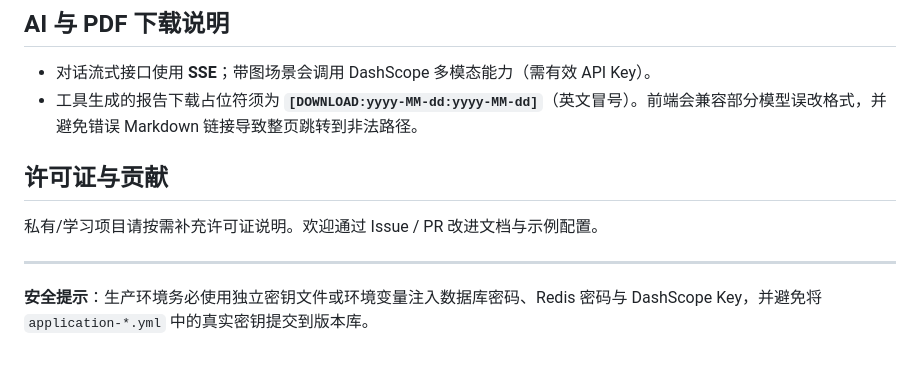
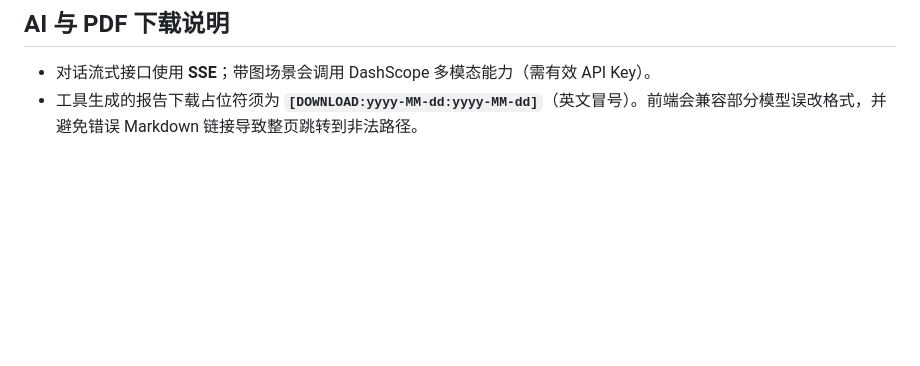
Before and after one commit to tagehuvatehi29849-creator/smart-diet, a Markdown page: README.md, the part around the change. GitHub-like rendering; blank space fills up the shorter version.

```diff
--- a/README.md
+++ b/README.md
@@ -149,11 +149,3 @@ java -jar target/smart-diet-api-0.0.1-SNAPSHOT.jar
 
 - 对话流式接口使用 **SSE**；带图场景会调用 DashScope 多模态能力（需有效 API Key）。
 - 工具生成的报告下载占位符须为 **`[DOWNLOAD:yyyy-MM-dd:yyyy-MM-dd]`**（英文冒号）。前端会兼容部分模型误改格式，并避免错误 Markdown 链接导致整页跳转到非法路径。
-
-## 许可证与贡献
-
-私有/学习项目请按需补充许可证说明。欢迎通过 Issue / PR 改进文档与示例配置。
-
----
-
-**安全提示**：生产环境务必使用独立密钥文件或环境变量注入数据库密码、Redis 密码与 DashScope Key，并避免将 `application-*.yml` 中的真实密钥提交到版本库。
```
